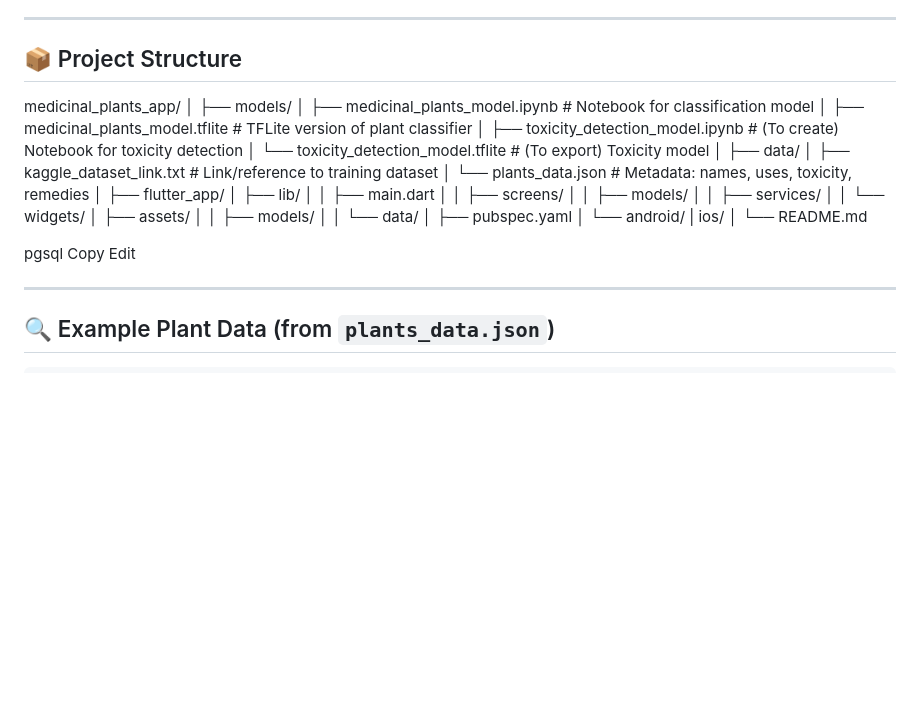
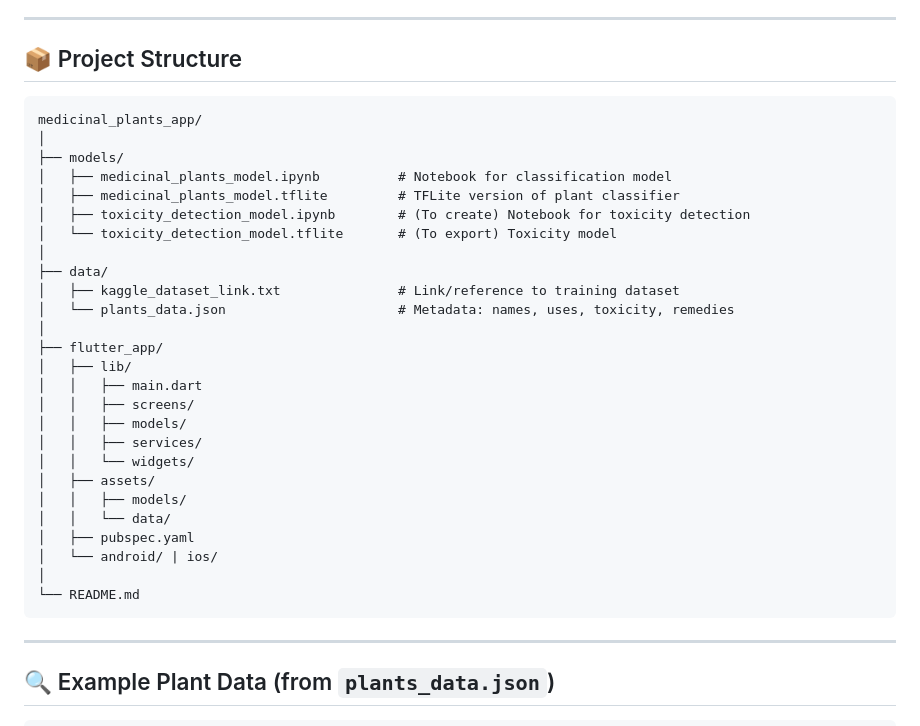
Before and after one commit to khadiijaaaaaaa/medicinal-plants-app, a Markdown page: README.md, the part around one of its changes. Drawn GitHub-style; blank space fills up the shorter version.

````diff
--- a/README.md
+++ b/README.md
@@ -18,36 +19,34 @@ This mobile application is designed to **identify medicinal plants from photos u
 
 ## 📦 Project Structure
 
+```
 medicinal_plants_app/
 │
 ├── models/
-│ ├── medicinal_plants_model.ipynb # Notebook for classification model
-│ ├── medicinal_plants_model.tflite # TFLite version of plant classifier
-│ ├── toxicity_detection_model.ipynb # (To create) Notebook for toxicity detection
-│ └── toxicity_detection_model.tflite # (To export) Toxicity model
+│   ├── medicinal_plants_model.ipynb          # Notebook for classification model
+│   ├── medicinal_plants_model.tflite         # TFLite version of plant classifier
+│   ├── toxicity_detection_model.ipynb        # (To create) Notebook for toxicity detection
+│   └── toxicity_detection_model.tflite       # (To export) Toxicity model
 │
 ├── data/
-│ ├── kaggle_dataset_link.txt # Link/reference to training dataset
-│ └── plants_data.json # Metadata: names, uses, toxicity, remedies
+│   ├── kaggle_dataset_link.txt               # Link/reference to training dataset
+│   └── plants_data.json                      # Metadata: names, uses, toxicity, remedies
 │
 ├── flutter_app/
-│ ├── lib/
-│ │ ├── main.dart
-│ │ ├── screens/
-│ │ ├── models/
-│ │ ├── services/
-│ │ └── widgets/
-│ ├── assets/
-│ │ ├── models/
-│ │ └── data/
-│ ├── pubspec.yaml
-│ └── android/ | ios/
+│   ├── lib/
+│   │   ├── main.dart
+│   │   ├── screens/
+│   │   ├── models/
+│   │   ├── services/
+│   │   └── widgets/
+│   ├── assets/
+│   │   ├── models/
+│   │   └── data/
+│   ├── pubspec.yaml
+│   └── android/ | ios/
 │
 └── README.md
-
-pgsql
-Copy
-Edit
+```
 
 ---
 
````
Also changed, not shown: other parts of README.md (+43 -32 lines).
